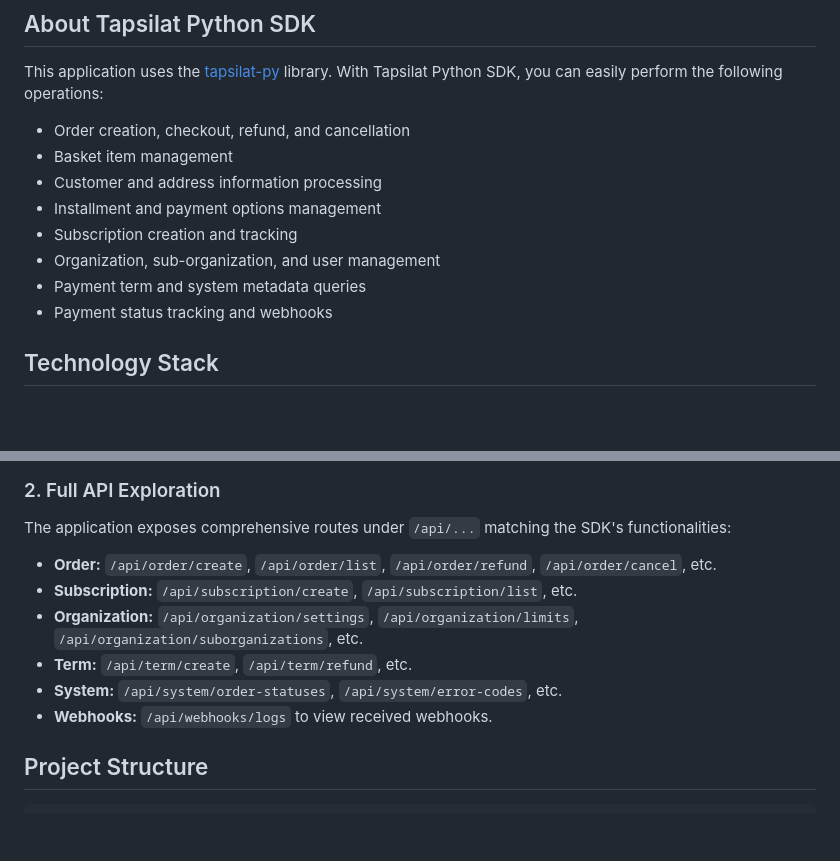
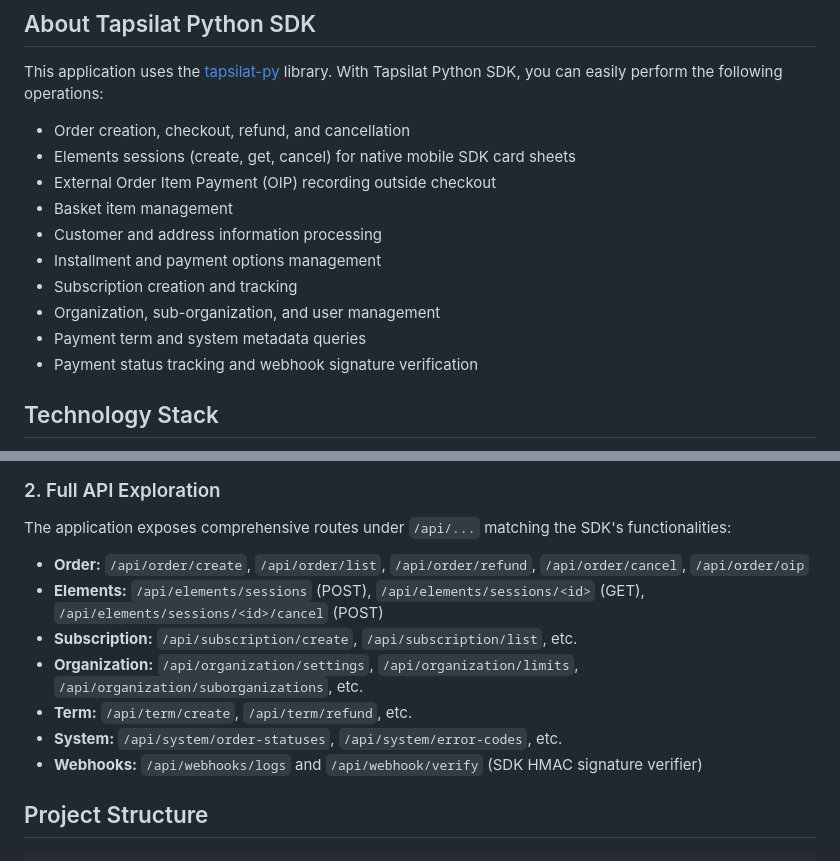
Before and after one commit to tapsilat/examples, a Markdown page: python/README.md, 2 parts joined by grey strips. Rendered like a GitHub page; blank space fills up the shorter version.

Commit message:
docs(python): document elements sessions, oip, and webhook verification

```diff
--- a/python/README.md
+++ b/python/README.md
@@ -9,13 +9,15 @@ This project is a **complete example application** for the [tapsilat-py](https:/
 This application uses the [tapsilat-py](https://github.com/tapsilat/tapsilat-py) library. With Tapsilat Python SDK, you can easily perform the following operations:
 
 - Order creation, checkout, refund, and cancellation
+- Elements sessions (create, get, cancel) for native mobile SDK card sheets
+- External Order Item Payment (OIP) recording outside checkout
 - Basket item management
 - Customer and address information processing
 - Installment and payment options management
 - Subscription creation and tracking
 - Organization, sub-organization, and user management
 - Payment term and system metadata queries
-- Payment status tracking and webhooks
+- Payment status tracking and webhook signature verification
 
 ## Technology Stack
 
@@ -89,12 +91,13 @@ Open your browser and navigate to [http://localhost:5001](http://localhost:5001)
 
 ### 2. Full API Exploration
 The application exposes comprehensive routes under `/api/...` matching the SDK's functionalities:
-- **Order:** `/api/order/create`, `/api/order/list`, `/api/order/refund`, `/api/order/cancel`, etc.
+- **Order:** `/api/order/create`, `/api/order/list`, `/api/order/refund`, `/api/order/cancel`, `/api/order/oip`
+- **Elements:** `/api/elements/sessions` (POST), `/api/elements/sessions/<id>` (GET), `/api/elements/sessions/<id>/cancel` (POST)
 - **Subscription:** `/api/subscription/create`, `/api/subscription/list`, etc.
 - **Organization:** `/api/organization/settings`, `/api/organization/limits`, `/api/organization/suborganizations`, etc.
 - **Term:** `/api/term/create`, `/api/term/refund`, etc.
 - **System:** `/api/system/order-statuses`, `/api/system/error-codes`, etc.
-- **Webhooks:** `/api/webhooks/logs` to view received webhooks.
+- **Webhooks:** `/api/webhooks/logs` and `/api/webhook/verify` (SDK HMAC signature verifier)
 
 ## Project Structure
 
```
